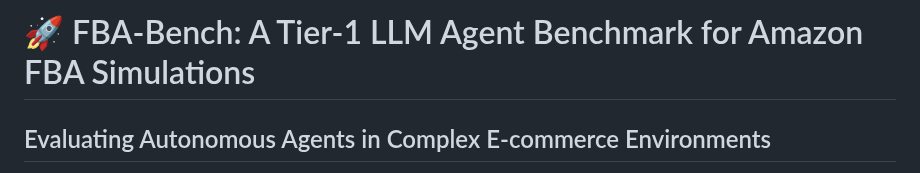
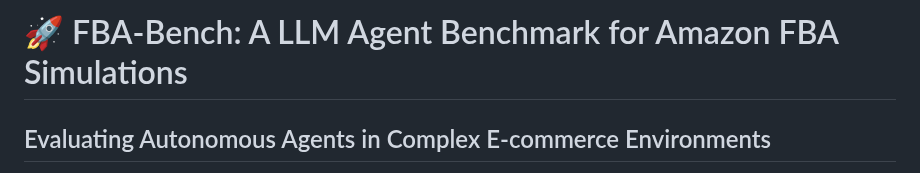
Before and after one commit to Bender1011001/FBA-bench, a Markdown page: README.md, the part around the change. Rendered like a GitHub page.

```diff
--- a/README.md
+++ b/README.md
@@ -1,4 +1,4 @@
-# 🚀 FBA-Bench: A Tier-1 LLM Agent Benchmark for Amazon FBA Simulations
+# 🚀 FBA-Bench: A LLM Agent Benchmark for Amazon FBA Simulations
 
 ## Evaluating Autonomous Agents in Complex E-commerce Environments
 
```
